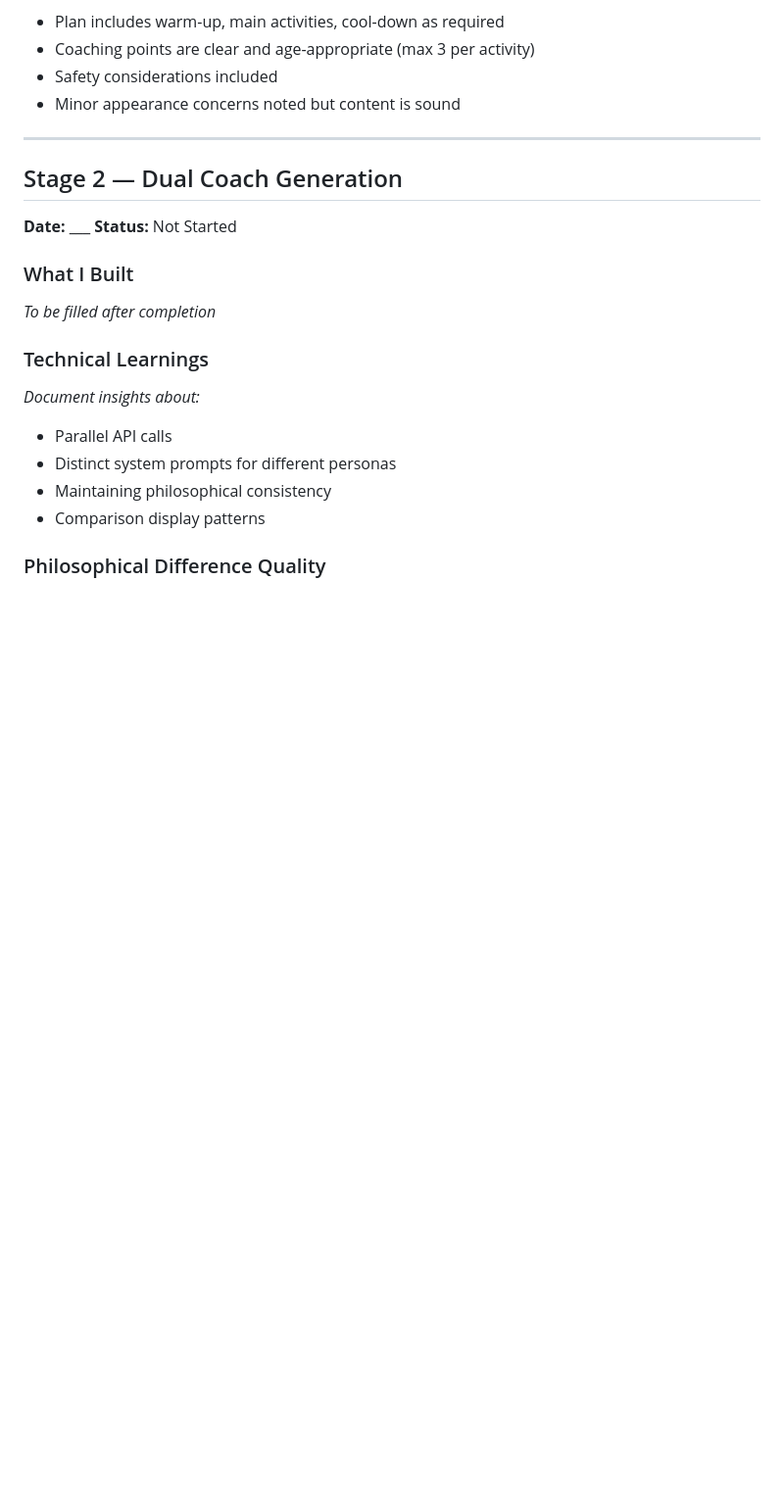
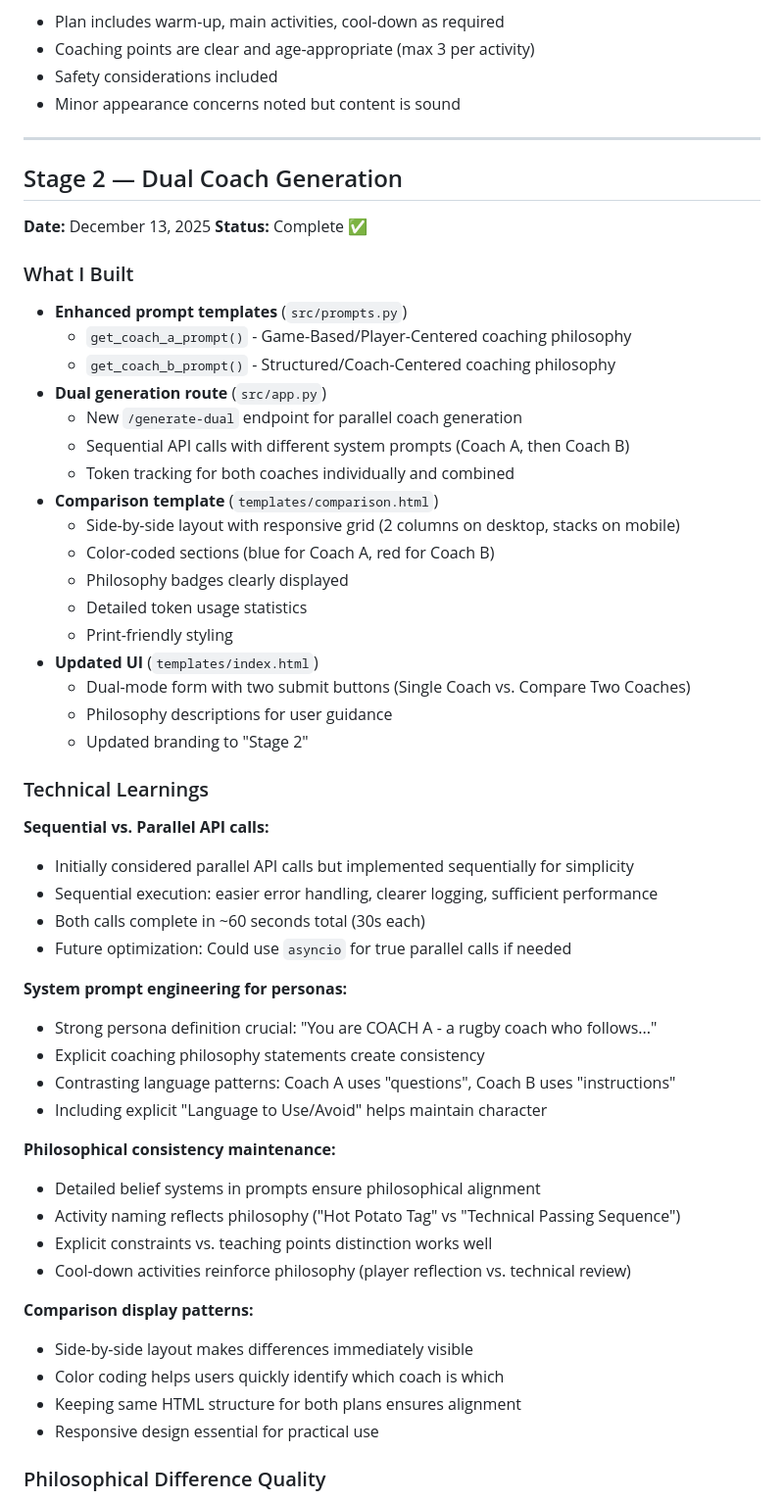
Before and after one commit to footnote42/Rugby-Session-Plan-Debate-System, a Markdown page: LEARNING_LOG.md, the part around one of its changes. Shown at 98% size. Drawn GitHub-style; blank space fills up the shorter version.

```diff
--- a/LEARNING_LOG.md
+++ b/LEARNING_LOG.md
@@ -145,17 +145,51 @@ app = Flask(__name__, template_folder=template_dir)
 
 ## Stage 2 — Dual Coach Generation
 
-**Date:** ___
-**Status:** Not Started
+**Date:** December 13, 2025
+**Status:** Complete ✅
 
 ### What I Built
-*To be filled after completion*
+- **Enhanced prompt templates** (`src/prompts.py`)
+  - `get_coach_a_prompt()` - Game-Based/Player-Centered coaching philosophy
+  - `get_coach_b_prompt()` - Structured/Coach-Centered coaching philosophy
+- **Dual generation route** (`src/app.py`)
+  - New `/generate-dual` endpoint for parallel coach generation
+  - Sequential API calls with different system prompts (Coach A, then Coach B)
+  - Token tracking for both coaches individually and combined
+- **Comparison template** (`templates/comparison.html`)
+  - Side-by-side layout with responsive grid (2 columns on desktop, stacks on mobile)
+  - Color-coded sections (blue for Coach A, red for Coach B)
+  - Philosophy badges clearly displayed
+  - Detailed token usage statistics
+  - Print-friendly styling
+- **Updated UI** (`templates/index.html`)
+  - Dual-mode form with two submit buttons (Single Coach vs. Compare Two Coaches)
+  - Philosophy descriptions for user guidance
+  - Updated branding to "Stage 2"
 
 ### Technical Learnings
-*Document insights about:*
-- Parallel API calls
-- Distinct system prompts for different personas
-- Maintaining philosophical consistency
-- Comparison display patterns
+**Sequential vs. Parallel API calls:**
+- Initially considered parallel API calls but implemented sequentially for simplicity
+- Sequential execution: easier error handling, clearer logging, sufficient performance
+- Both calls complete in ~60 seconds total (30s each)
+- Future optimization: Could use `asyncio` for true parallel calls if needed
+
+**System prompt engineering for personas:**
+- Strong persona definition crucial: "You are COACH A - a rugby coach who follows..."
+- Explicit coaching philosophy statements create consistency
+- Contrasting language patterns: Coach A uses "questions", Coach B uses "instructions"
+- Including explicit "Language to Use/Avoid" helps maintain character
+
+**Philosophical consistency maintenance:**
+- Detailed belief systems in prompts ensure philosophical alignment
+- Activity naming reflects philosophy ("Hot Potato Tag" vs "Technical Passing Sequence")
+- Explicit constraints vs. teaching points distinction works well
+- Cool-down activities reinforce philosophy (player reflection vs. technical review)
+
+**Comparison display patterns:**
+- Side-by-side layout makes differences immediately visible
+- Color coding helps users quickly identify which coach is which
+- Keeping same HTML structure for both plans ensures alignment
+- Responsive design essential for practical use
 
 ### Philosophical Difference Quality
```
Also changed, not shown: other parts of LEARNING_LOG.md (+73 -17 lines).
